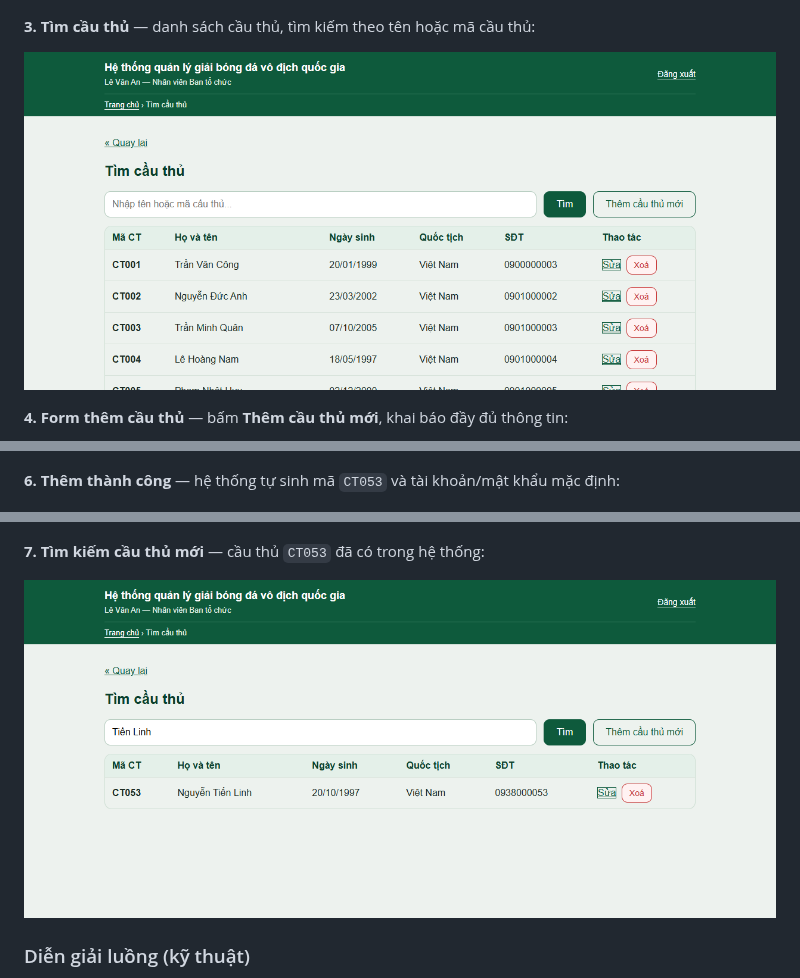
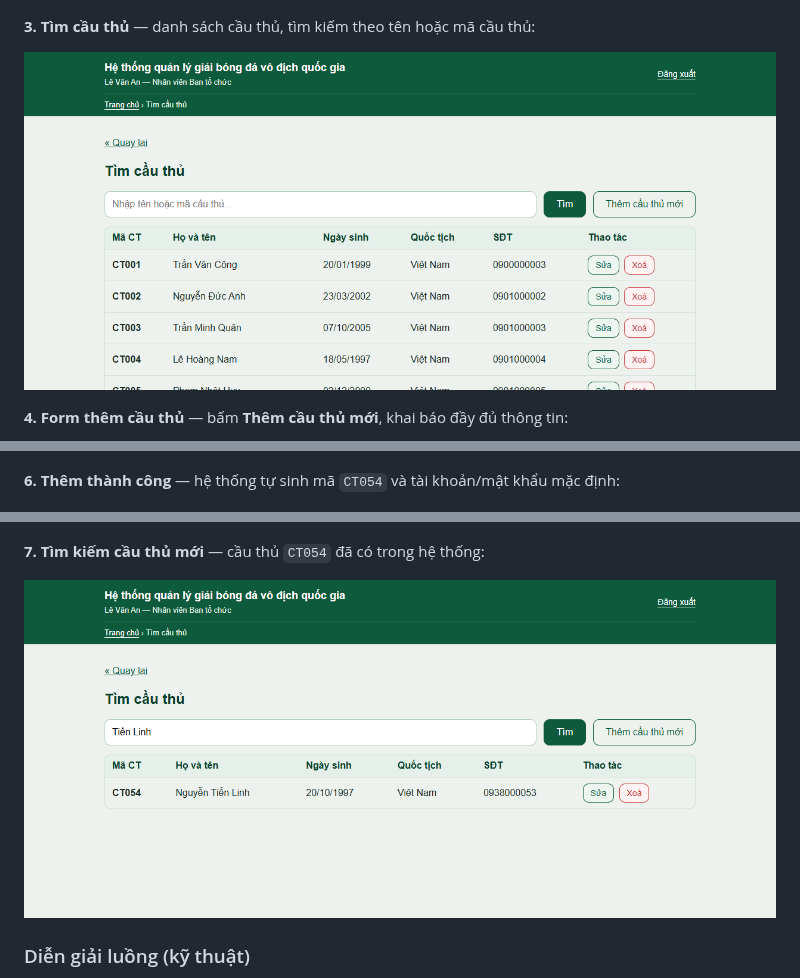
Before and after one commit to hhtuann/football-manager, a Markdown page: README.md, 3 parts joined by grey strips. Drawn GitHub-style; pictures changed too: docs/screenshots/03-player-search.png, docs/screenshots/07-search-result.png.

Commit message:
docs: retake screenshots with fixed search.css styling

```diff
--- a/README.md
+++ b/README.md
@@ -153,11 +153,11 @@ docker exec -i football-postgres psql -U football_app -d football_db < database/
 
 ![Form đã điền](docs/screenshots/05-add-player-filled.png)
 
-**6. Thêm thành công** — hệ thống tự sinh mã `CT053` và tài khoản/mật khẩu mặc định:
+**6. Thêm thành công** — hệ thống tự sinh mã `CT054` và tài khoản/mật khẩu mặc định:
 
 ![Thêm thành công](docs/screenshots/06-add-player-success.png)
 
-**7. Tìm kiếm cầu thủ mới** — cầu thủ `CT053` đã có trong hệ thống:
+**7. Tìm kiếm cầu thủ mới** — cầu thủ `CT054` đã có trong hệ thống:
 
 ![Kết quả tìm kiếm](docs/screenshots/07-search-result.png)
 
```
Also changed, not shown: docs/screenshots/05-add-player-filled.png, docs/screenshots/06-add-player-success.png.
